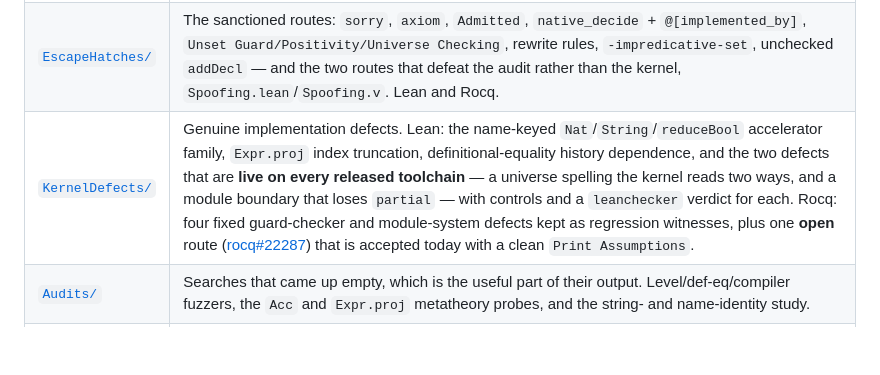
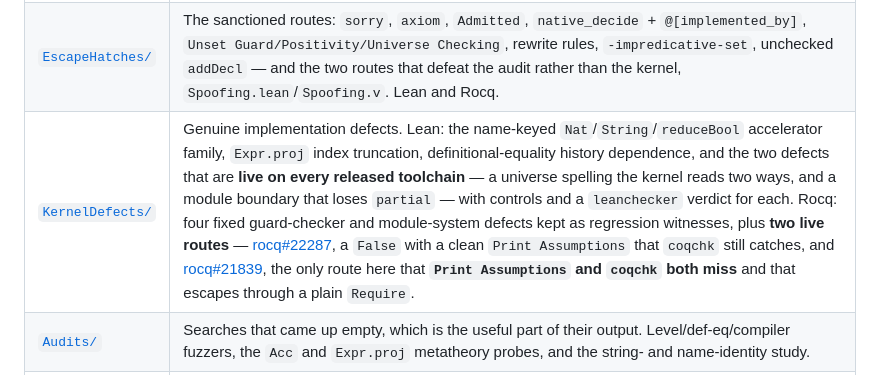
Before and after one commit to VladimirReshetnikov/Shenanigans, a Markdown page: README.md, the part around the change. Rendered like a GitHub page; blank space fills up the shorter version.

```diff
--- a/README.md
+++ b/README.md
@@ -31,7 +31,7 @@ designed; the fourth is a negative result.
 | --- | --- |
 | [`Paradoxes/`](Paradoxes/) | Girard/Hurkens, Coquand–Paulin, Cantor, the subsingleton-elimination barrier, and univalence, each stated as an implication from an ingredient the system withholds, each axiom-free. The univalence pair records the sharpest Lean/Rocq difference here: Lean needs one hypothesis where Rocq needs two, because proof irrelevance makes UIP definitional. Plus `Blockers.lean`, which machine-checks the exact judgment Lean refuses in every case. Lean and Rocq. |
 | [`EscapeHatches/`](EscapeHatches/) | The sanctioned routes: `sorry`, `axiom`, `Admitted`, `native_decide` + `@[implemented_by]`, `Unset Guard/Positivity/Universe Checking`, rewrite rules, `-impredicative-set`, unchecked `addDecl` — and the two routes that defeat the audit rather than the kernel, `Spoofing.lean`/`Spoofing.v`. Lean and Rocq. |
-| [`KernelDefects/`](KernelDefects/) | Genuine implementation defects. Lean: the name-keyed `Nat`/`String`/`reduceBool` accelerator family, `Expr.proj` index truncation, definitional-equality history dependence, and the two defects that are **live on every released toolchain** — a universe spelling the kernel reads two ways, and a module boundary that loses `partial` — with controls and a `leanchecker` verdict for each. Rocq: four fixed guard-checker and module-system defects kept as regression witnesses, plus one **open** route ([rocq#22287](https://github.com/rocq-prover/rocq/issues/22287)) that is accepted today with a clean `Print Assumptions`. |
+| [`KernelDefects/`](KernelDefects/) | Genuine implementation defects. Lean: the name-keyed `Nat`/`String`/`reduceBool` accelerator family, `Expr.proj` index truncation, definitional-equality history dependence, and the two defects that are **live on every released toolchain** — a universe spelling the kernel reads two ways, and a module boundary that loses `partial` — with controls and a `leanchecker` verdict for each. Rocq: four fixed guard-checker and module-system defects kept as regression witnesses, plus **two live routes** — [rocq#22287](https://github.com/rocq-prover/rocq/issues/22287), a `False` with a clean `Print Assumptions` that `coqchk` still catches, and [rocq#21839](https://github.com/rocq-prover/rocq/issues/21839), the only route here that **`Print Assumptions` and `coqchk` both miss** and that escapes through a plain `Require`. |
 | [`Audits/`](Audits/) | Searches that came up empty, which is the useful part of their output. Level/def-eq/compiler fuzzers, the `Acc` and `Expr.proj` metatheory probes, and the string- and name-identity study. |
 | [`Reports/`](Reports/) | Write-ups suitable for upstream bug reports, each pinned to specific toolchain versions. Plus [`Counterexamples/`](Reports/Counterexamples/), a typeset edition of Stephen Dolan's *Counterexamples in Type Systems*, which is source material rather than a result — mining it for Lean analogues is what produced [`KernelDefects/Lean/ModuleSystem/`](KernelDefects/Lean/ModuleSystem/). |
 | [`Upstream/`](Upstream/) | Submodules pinning the three sources this catalog cites line by line: `leanprover/lean4`, `leanprover/comparator`, `ammkrn/nanoda_lib`. **Reference material, not dependencies** — nothing here builds or imports them, and every exhibit verifies with the directory absent. |
```
Also changed, not shown: KernelDefects/README.md (+1 -1 lines).
